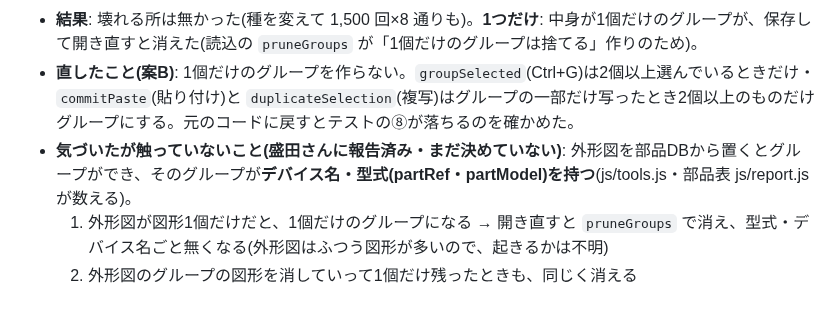
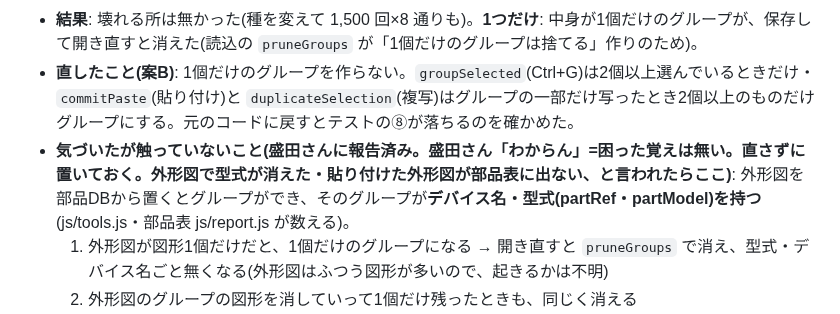
Before and after one commit to youichi558-collab/special-spoon, a Markdown page: electrical_cad_v3/ecad_v3/HANDOFF.md, the part around the change. Drawn GitHub-style.

Commit message:
HANDOFF: 外形図のグループの件は直さずに置いておく(盛田さん「わからん」)
Co-Authored-By: Claude Opus 5.5 <noreply@anthropic.com>
Claude-Session: https://claude.ai/code/session_01VFSiYo1rm23pHz618u9aBj

```diff
--- a/electrical_cad_v3/ecad_v3/HANDOFF.md
+++ b/electrical_cad_v3/ecad_v3/HANDOFF.md
@@ -57,7 +57,7 @@ CSV作成作業の状況は、同じ問題(静的な引き継ぎ文書が実際
 - **足したテスト**: `tests/test_edit_fuzz.js`。`drawings/` の図面に、移動・削除・回転・左右/上下反転・コピー貼り付け・切り取り貼り付け・グループ・解除・分解をランダムな順で 600 回かける。キー操作は **edit.js が登録した keydown の処理にそのまま渡す**(本物の state.js・sym_store.js・edit.js を読み込む)。毎回 ID の重複・グループの参照切れ・レイヤー・座標の NaN・配線の端点を、60 回ごとに「Undo を最後まで押すと最初にぴったり戻る」「Redo で最後に戻る」「保存して開き直しても変わらない」を見る。乱数は種つきで、落ちたら `node tests/test_edit_fuzz.js 種 回数` で同じ順を再現できる。1.5 秒で終わる。
 - **結果**: 壊れる所は無かった(種を変えて 1,500 回×8 通りも)。**1つだけ**: 中身が1個だけのグループが、保存して開き直すと消えた(読込の `pruneGroups` が「1個だけのグループは捨てる」作りのため)。
 - **直したこと(案B)**: 1個だけのグループを作らない。`groupSelected`(Ctrl+G)は2個以上選んでいるときだけ・`commitPaste`(貼り付け)と `duplicateSelection`(複写)はグループの一部だけ写ったとき2個以上のものだけグループにする。元のコードに戻すとテストの⑧が落ちるのを確かめた。
-- **気づいたが触っていないこと(盛田さんに報告済み・まだ決めていない)**: 外形図を部品DBから置くとグループができ、そのグループが**デバイス名・型式(partRef・partModel)を持つ**(js/tools.js・部品表 js/report.js が数える)。
+- **気づいたが触っていないこと(盛田さんに報告済み。盛田さん「わからん」=困った覚えは無い。直さずに置いておく。外形図で型式が消えた・貼り付けた外形図が部品表に出ない、と言われたらここ)**: 外形図を部品DBから置くとグループができ、そのグループが**デバイス名・型式(partRef・partModel)を持つ**(js/tools.js・部品表 js/report.js が数える)。
   1. 外形図が図形1個だけだと、1個だけのグループになる → 開き直すと `pruneGroups` で消え、型式・デバイス名ごと無くなる(外形図はふつう図形が多いので、起きるかは不明)
   2. 外形図のグループの図形を消していって1個だけ残ったときも、同じく消える
   3. コピー貼り付け(`copySelected`)はグループの中身(図形の並び)だけ写し、**グループが持つデバイス名・型式は写さない**。わざとかどうかは記録に無い
```
